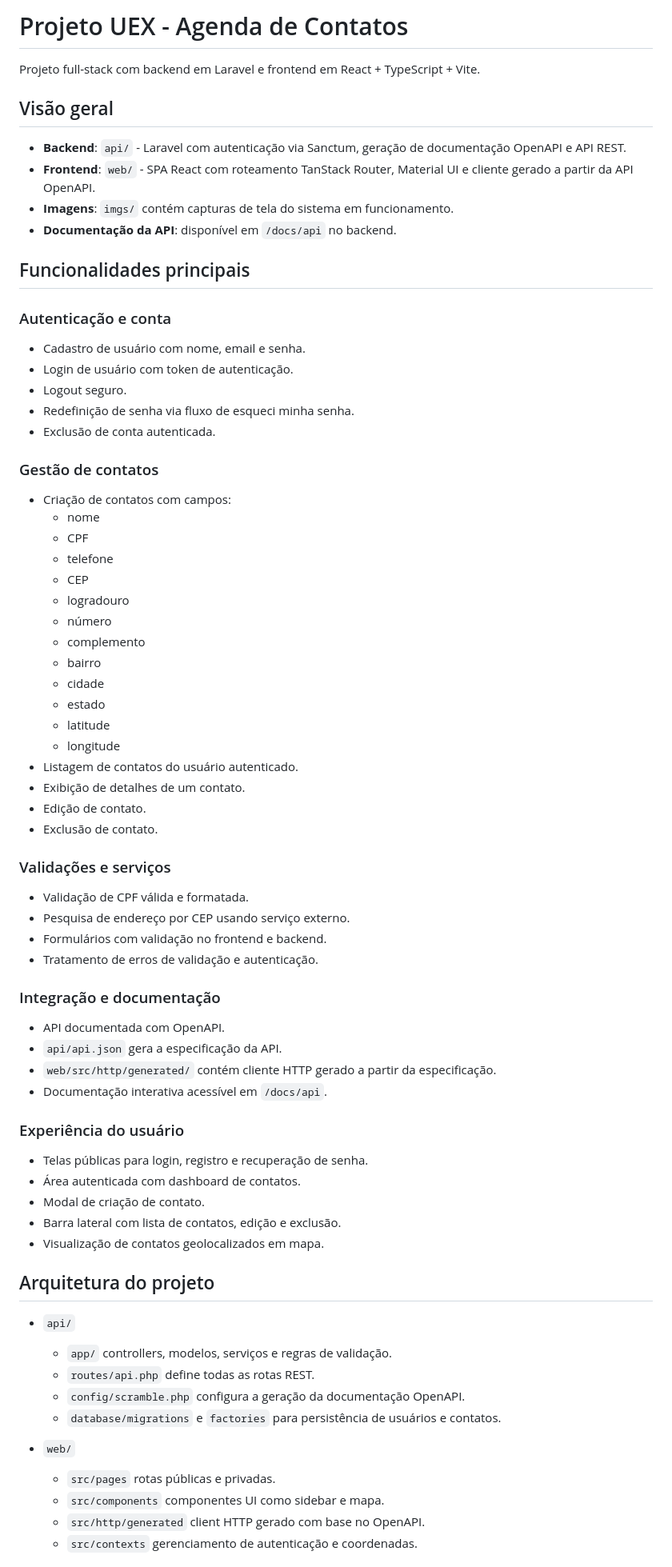
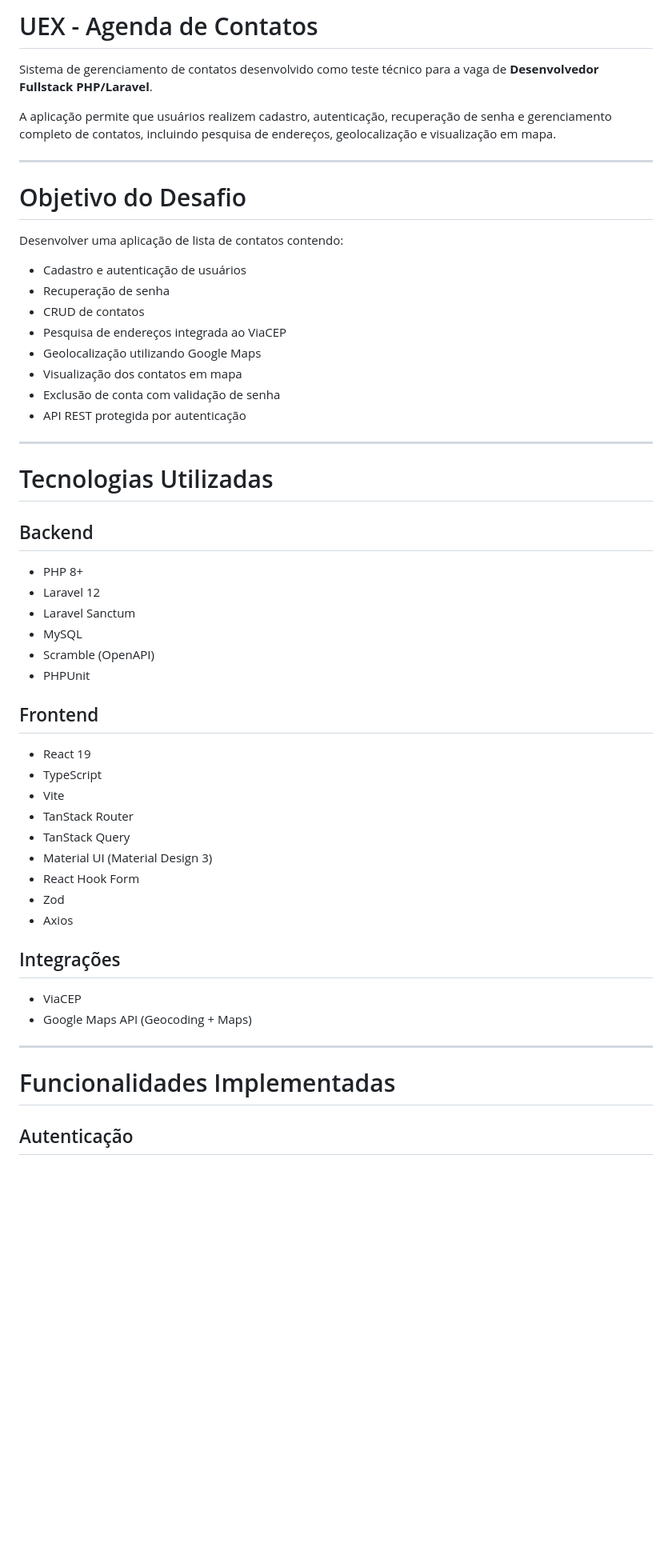
Before and after one commit to daniellvaz/teste-desenvolvedor-uex-php, a Markdown page: README.md, the part around one of its changes. Shown at 80% size. Rendered like a GitHub page; blank space fills up the shorter version.

Commit message:
chore: add readme

```diff
--- a/README.md
+++ b/README.md
@@ -1,77 +1,57 @@
-# Projeto UEX - Agenda de Contatos
+# UEX - Agenda de Contatos
 
-Projeto full-stack com backend em Laravel e frontend em React + TypeScript + Vite.
+Sistema de gerenciamento de contatos desenvolvido como teste técnico para a vaga de **Desenvolvedor Fullstack PHP/Laravel**.
 
-## Visão geral
+A aplicação permite que usuários realizem cadastro, autenticação, recuperação de senha e gerenciamento completo de contatos, incluindo pesquisa de endereços, geolocalização e visualização em mapa.
 
-- **Backend**: `api/` - Laravel com autenticação via Sanctum, geração de documentação OpenAPI e API REST.
-- **Frontend**: `web/` - SPA React com roteamento TanStack Router, Material UI e cliente gerado a partir da API OpenAPI.
-- **Imagens**: `imgs/` contém capturas de tela do sistema em funcionamento.
-- **Documentação da API**: disponível em `/docs/api` no backend.
+---
 
-## Funcionalidades principais
+# Objetivo do Desafio
 
-### Autenticação e conta
+Desenvolver uma aplicação de lista de contatos contendo:
 
-- Cadastro de usuário com nome, email e senha.
-- Login de usuário com token de autenticação.
-- Logout seguro.
-- Redefinição de senha via fluxo de esqueci minha senha.
-- Exclusão de conta autenticada.
+- Cadastro e autenticação de usuários
+- Recuperação de senha
+- CRUD de contatos
+- Pesquisa de endereços integrada ao ViaCEP
+- Geolocalização utilizando Google Maps
+- Visualização dos contatos em mapa
+- Exclusão de conta com validação de senha
+- API REST protegida por autenticação
 
-### Gestão de contatos
+---
 
-- Criação de contatos com campos:
-  - nome
-  - CPF
-  - telefone
-  - CEP
-  - logradouro
-  - número
-  - complemento
-  - bairro
-  - cidade
-  - estado
-  - latitude
-  - longitude
-- Listagem de contatos do usuário autenticado.
-- Exibição de detalhes de um contato.
-- Edição de contato.
-- Exclusão de contato.
+# Tecnologias Utilizadas
 
-### Validações e serviços
+## Backend
 
-- Validação de CPF válida e formatada.
-- Pesquisa de endereço por CEP usando serviço externo.
-- Formulários com validação no frontend e backend.
-- Tratamento de erros de validação e autenticação.
+- PHP 8+
+- Laravel 12
+- Laravel Sanctum
+- MySQL
+- Scramble (OpenAPI)
+- PHPUnit
 
-### Integração e documentação
+## Frontend
 
-- API documentada com OpenAPI.
-- `api/api.json` gera a especificação da API.
-- `web/src/http/generated/` contém cliente HTTP gerado a partir da especificação.
-- Documentação interativa acessível em `/docs/api`.
+- React 19
+- TypeScript
+- Vite
+- TanStack Router
+- TanStack Query
+- Material UI (Material Design 3)
+- React Hook Form
+- Zod
+- Axios
 
-### Experiência do usuário
+## Integrações
 
-- Telas públicas para login, registro e recuperação de senha.
-- Área autenticada com dashboard de contatos.
-- Modal de criação de contato.
-- Barra lateral com lista de contatos, edição e exclusão.
-- Visualização de contatos geolocalizados em mapa.
+- ViaCEP
+- Google Maps API (Geocoding + Maps)
 
-## Arquitetura do projeto
+---
 
-- `api/`
-  - `app/` controllers, modelos, serviços e regras de validação.
-  - `routes/api.php` define todas as rotas REST.
-  - `config/scramble.php` configura a geração da documentação OpenAPI.
-  - `database/migrations` e `factories` para persistência de usuários e contatos.
+# Funcionalidades Implementadas
 
-- `web/`
-  - `src/pages` rotas públicas e privadas.
-  - `src/components` componentes UI como sidebar e mapa.
-  - `src/http/generated` client HTTP gerado com base no OpenAPI.
-  - `src/contexts` gerenciamento de autenticação e coordenadas.
+## Autenticação
 
```
Also changed, not shown: other parts of README.md (+284 -12 lines).
